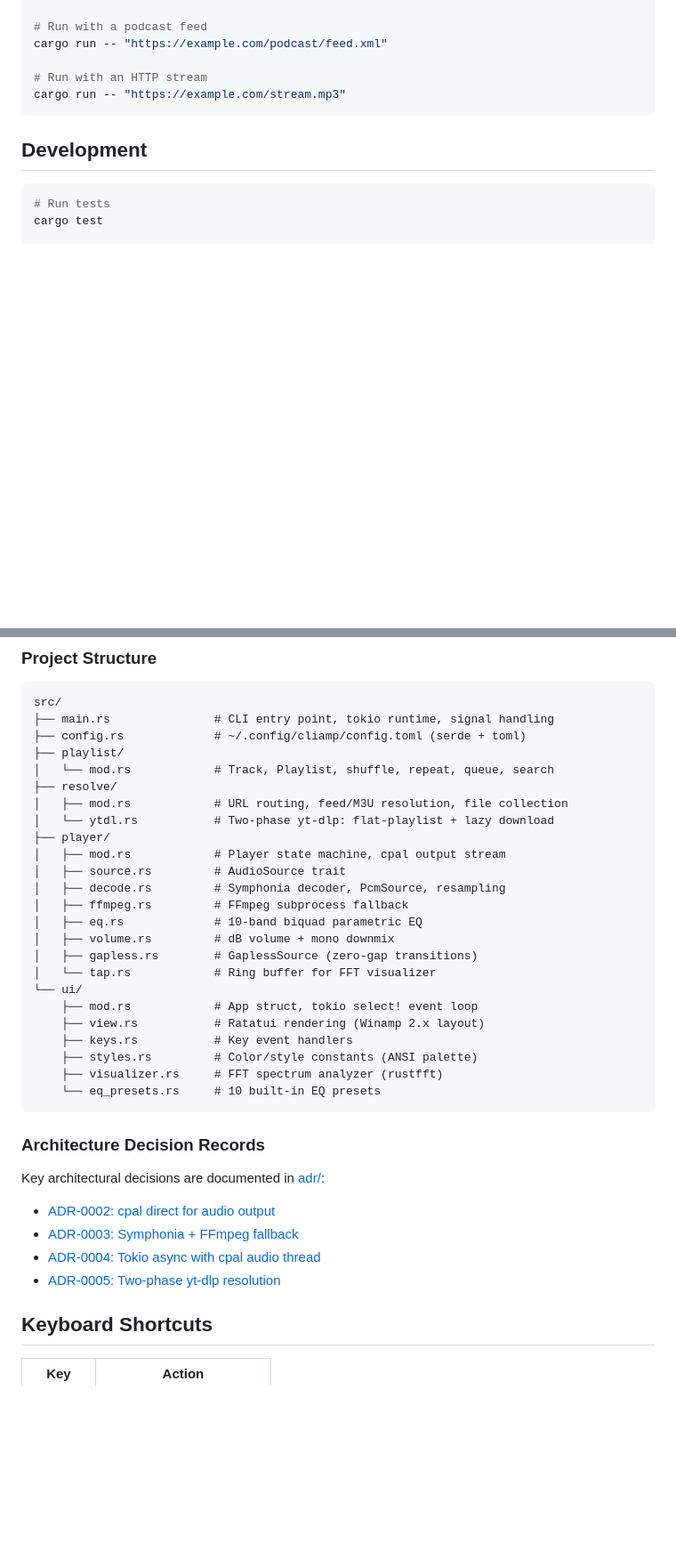
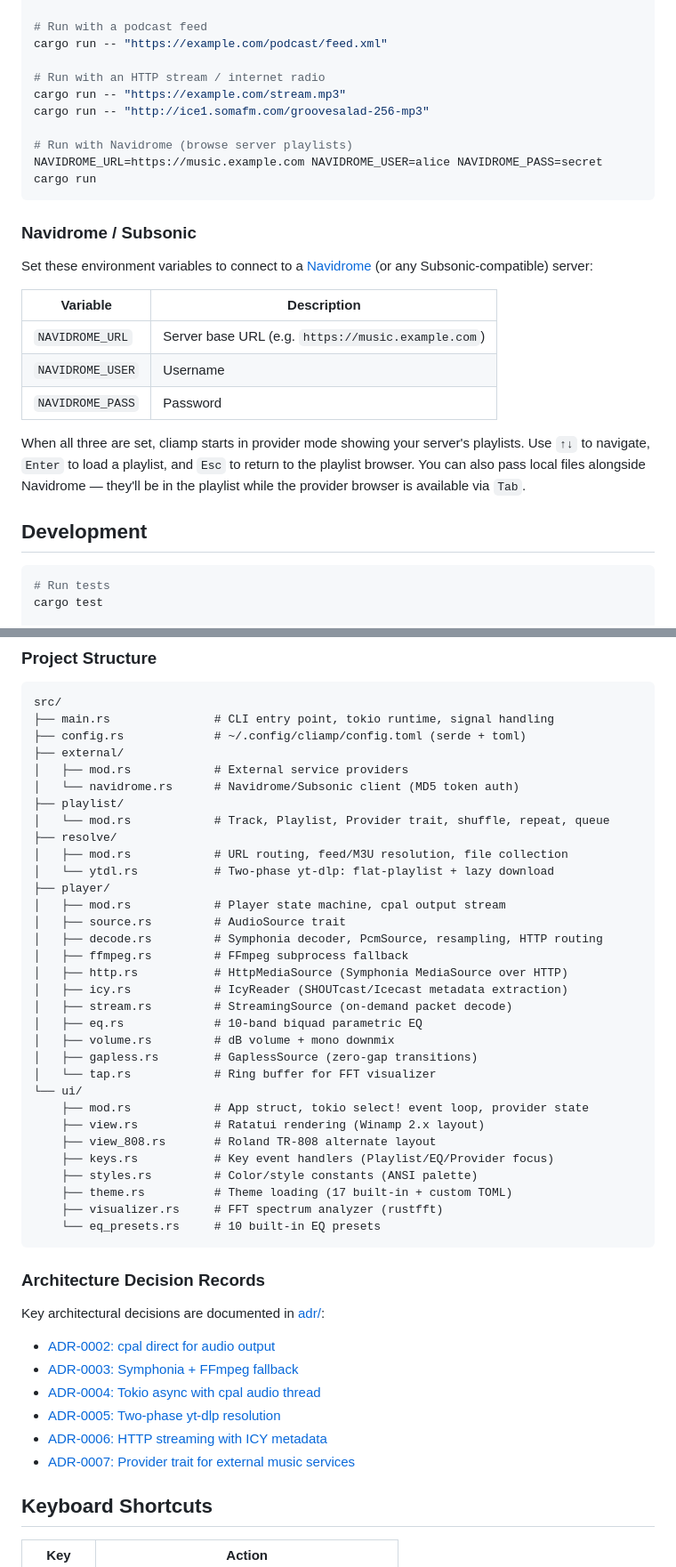
Before and after one commit to opsydyn/AMP808, a Markdown page: README.md, 2 parts joined by grey strips. Shown at 89% size. GitHub-like rendering; blank space fills up the shorter version.

Commit message:
docs: update README with streaming, Navidrome, themes, and 808 mode
- Add HTTP streaming, ICY metadata, Navidrome, themes, 808 to features list
- Add Navidrome/Subsonic setup section with env var table
- Update project structure with new files (http, icy, stream, external, theme, view_808)
- Add ADR-0006 and ADR-0007 to architecture section
- Add theme/808/provider keys to keyboard shortcuts

Co-Authored-By: Claude Opus 4.6 <noreply@anthropic.com>

````diff
--- a/README.md
+++ b/README.md
@@ -70,9 +74,25 @@ cargo run -- "https://www.youtube.com/playlist?list=..."
 # Run with a podcast feed
 cargo run -- "https://example.com/podcast/feed.xml"
 
-# Run with an HTTP stream
+# Run with an HTTP stream / internet radio
 cargo run -- "https://example.com/stream.mp3"
+cargo run -- "http://ice1.somafm.com/groovesalad-256-mp3"
+
+# Run with Navidrome (browse server playlists)
+NAVIDROME_URL=https://music.example.com NAVIDROME_USER=alice NAVIDROME_PASS=secret cargo run
 ```
+
+### Navidrome / Subsonic
+
+Set these environment variables to connect to a [Navidrome](https://www.navidrome.org/) (or any Subsonic-compatible) server:
+
+| Variable | Description |
+|----------|-------------|
+| `NAVIDROME_URL` | Server base URL (e.g. `https://music.example.com`) |
+| `NAVIDROME_USER` | Username |
+| `NAVIDROME_PASS` | Password |
+
+When all three are set, cliamp starts in provider mode showing your server's playlists. Use `↑↓` to navigate, `Enter` to load a playlist, and `Esc` to return to the playlist browser. You can also pass local files alongside Navidrome — they'll be in the playlist while the provider browser is available via `Tab`.
 
 ## Development
 
@@ -96,25 +116,33 @@ cargo run -- <args>
 src/
 ├── main.rs               # CLI entry point, tokio runtime, signal handling
 ├── config.rs             # ~/.config/cliamp/config.toml (serde + toml)
+├── external/
+│   ├── mod.rs            # External service providers
+│   └── navidrome.rs      # Navidrome/Subsonic client (MD5 token auth)
 ├── playlist/
-│   └── mod.rs            # Track, Playlist, shuffle, repeat, queue, search
+│   └── mod.rs            # Track, Playlist, Provider trait, shuffle, repeat, queue
 ├── resolve/
 │   ├── mod.rs            # URL routing, feed/M3U resolution, file collection
 │   └── ytdl.rs           # Two-phase yt-dlp: flat-playlist + lazy download
 ├── player/
 │   ├── mod.rs            # Player state machine, cpal output stream
 │   ├── source.rs         # AudioSource trait
-│   ├── decode.rs         # Symphonia decoder, PcmSource, resampling
+│   ├── decode.rs         # Symphonia decoder, PcmSource, resampling, HTTP routing
 │   ├── ffmpeg.rs         # FFmpeg subprocess fallback
+│   ├── http.rs           # HttpMediaSource (Symphonia MediaSource over HTTP)
+│   ├── icy.rs            # IcyReader (SHOUTcast/Icecast metadata extraction)
+│   ├── stream.rs         # StreamingSource (on-demand packet decode)
 │   ├── eq.rs             # 10-band biquad parametric EQ
 │   ├── volume.rs         # dB volume + mono downmix
 │   ├── gapless.rs        # GaplessSource (zero-gap transitions)
 │   └── tap.rs            # Ring buffer for FFT visualizer
 └── ui/
-    ├── mod.rs            # App struct, tokio select! event loop
+    ├── mod.rs            # App struct, tokio select! event loop, provider state
     ├── view.rs           # Ratatui rendering (Winamp 2.x layout)
-    ├── keys.rs           # Key event handlers
+    ├── view_808.rs       # Roland TR-808 alternate layout
+    ├── keys.rs           # Key event handlers (Playlist/EQ/Provider focus)
     ├── styles.rs         # Color/style constants (ANSI palette)
+    ├── theme.rs          # Theme loading (17 built-in + custom TOML)
     ├── visualizer.rs     # FFT spectrum analyzer (rustfft)
     └── eq_presets.rs     # 10 built-in EQ presets
 ```
@@ -127,6 +155,8 @@ Key architectural decisions are documented in [adr/](adr/):
 - [ADR-0003: Symphonia + FFmpeg fallback](adr/0003-symphonia-decode-with-ffmpeg-fallback.md)
 - [ADR-0004: Tokio async with cpal audio thread](adr/0004-tokio-async-with-cpal-audio-thread.md)
 - [ADR-0005: Two-phase yt-dlp resolution](adr/0005-two-phase-ytdlp-resolution.md)
+- [ADR-0006: HTTP streaming with ICY metadata](adr/0006-http-streaming-with-icy-metadata.md)
+- [ADR-0007: Provider trait for external music services](adr/0007-provider-trait-for-external-music-services.md)
 
 ## Keyboard Shortcuts
 
````
Also changed, not shown: other parts of README.md (+8 -1 lines).
